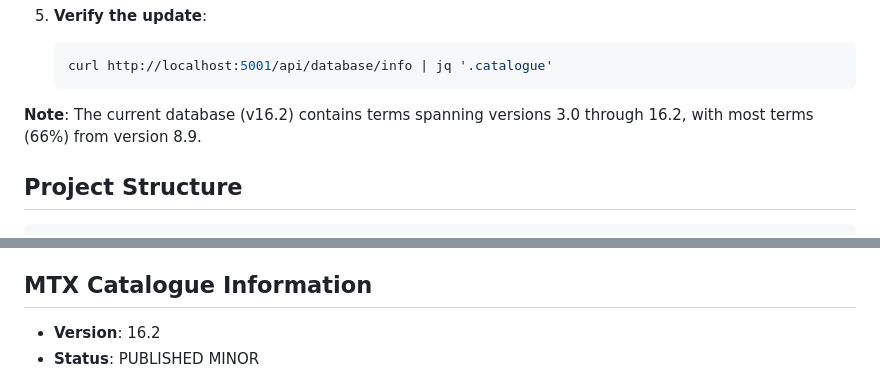
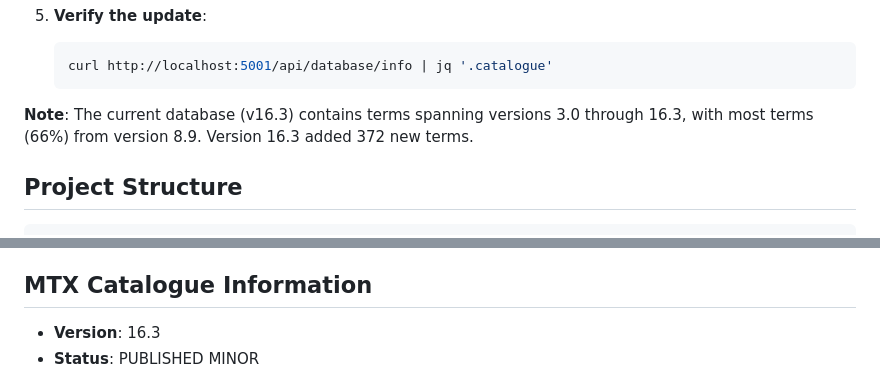
Before and after one commit to Chili36/automatic-couscous, a Markdown page: README.md, 2 parts joined by grey strips. Drawn GitHub-style.

````diff
--- a/README.md
+++ b/README.md
@@ -259,7 +259,7 @@ The database is based on the official MTX catalogue from EFSA. To update:
    curl http://localhost:5001/api/database/info | jq '.catalogue'
    ```
 
-**Note**: The current database (v16.2) contains terms spanning versions 3.0 through 16.2, with most terms (66%) from version 8.9.
+**Note**: The current database (v16.3) contains terms spanning versions 3.0 through 16.3, with most terms (66%) from version 8.9. Version 16.3 added 372 new terms.
 
 ## Project Structure
 
@@ -363,5 +363,5 @@ To add more validation rules:
 
 ## MTX Catalogue Information
 
-- **Version**: 16.2
+- **Version**: 16.3
 - **Status**: PUBLISHED MINOR
````
Also changed, not shown: other parts of README.md (+6 -6 lines).
